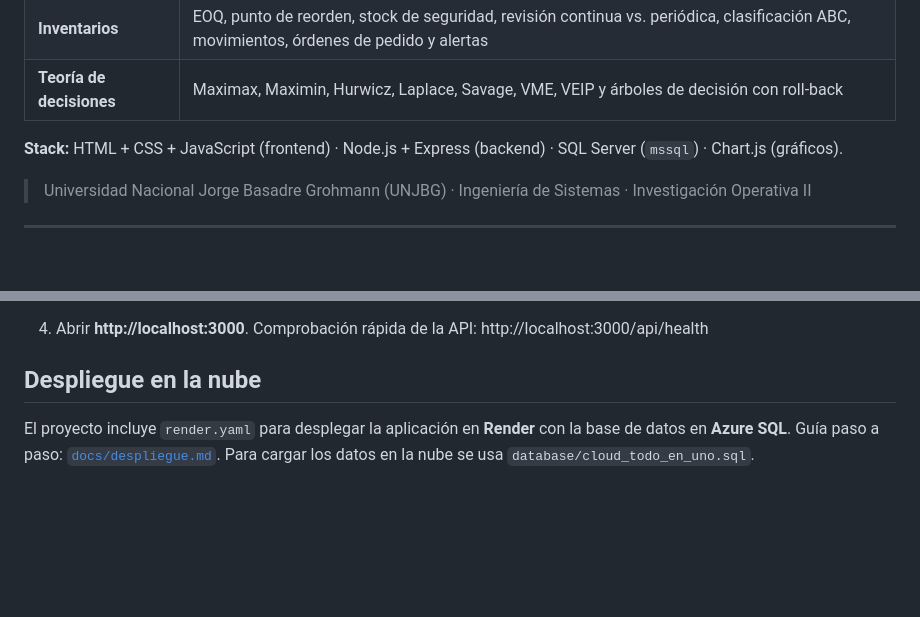
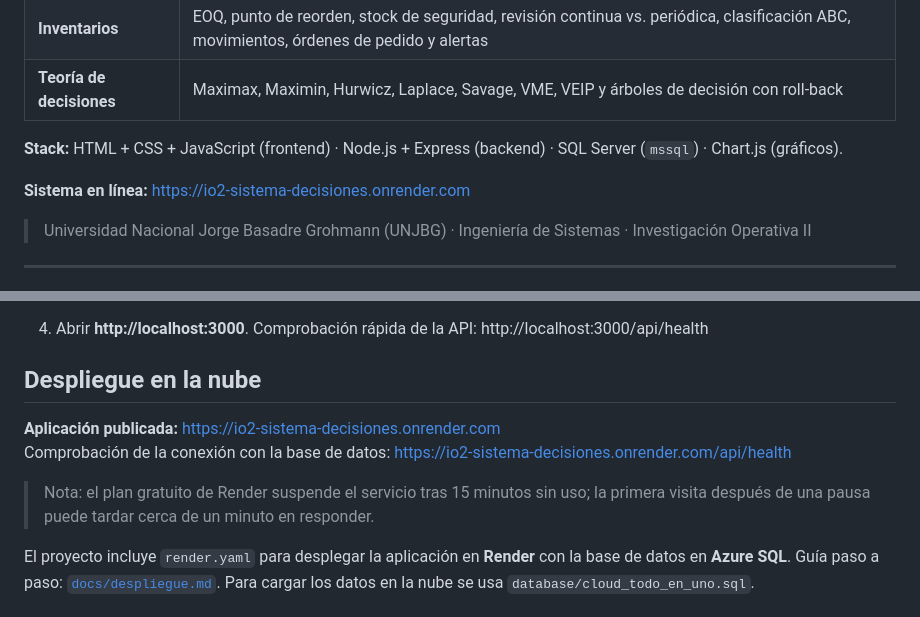
Before and after one commit to Jose-An608/io2-sistema-decisiones, a Markdown page: README.md, 2 parts joined by grey strips. Drawn GitHub-style; blank space fills up the shorter version.

Commit message:
docs: agregar URL del sistema desplegado en Render

```diff
--- a/README.md
+++ b/README.md
@@ -9,6 +9,8 @@ Aplicación web que integra tres técnicas de Investigación Operativa en un sol
 | **Teoría de decisiones** | Maximax, Maximin, Hurwicz, Laplace, Savage, VME, VEIP y árboles de decisión con roll-back |
 
 **Stack:** HTML + CSS + JavaScript (frontend) · Node.js + Express (backend) · SQL Server (`mssql`) · Chart.js (gráficos).
+
+**Sistema en línea:** https://io2-sistema-decisiones.onrender.com
 
 > Universidad Nacional Jorge Basadre Grohmann (UNJBG) · Ingeniería de Sistemas · Investigación Operativa II
 
@@ -71,6 +73,11 @@ npm install
 4. Abrir **http://localhost:3000**. Comprobación rápida de la API: http://localhost:3000/api/health
 
 ## Despliegue en la nube
+
+**Aplicación publicada:** https://io2-sistema-decisiones.onrender.com
+Comprobación de la conexión con la base de datos: https://io2-sistema-decisiones.onrender.com/api/health
+
+> Nota: el plan gratuito de Render suspende el servicio tras 15 minutos sin uso; la primera visita después de una pausa puede tardar cerca de un minuto en responder.
 
 El proyecto incluye `render.yaml` para desplegar la aplicación en **Render** con la base de datos en **Azure SQL**. Guía paso a paso: [`docs/despliegue.md`](docs/despliegue.md). Para cargar los datos en la nube se usa `database/cloud_todo_en_uno.sql`.
 
```
